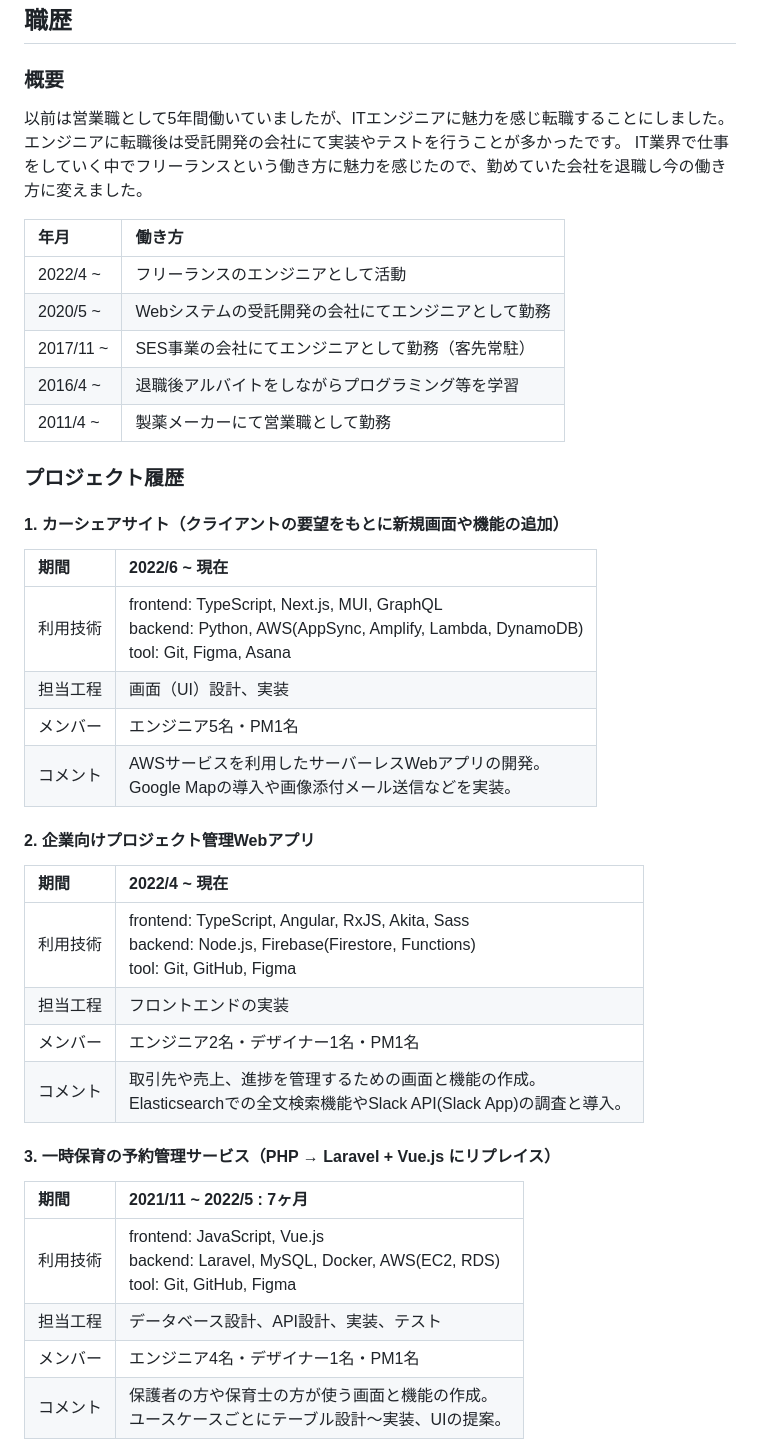
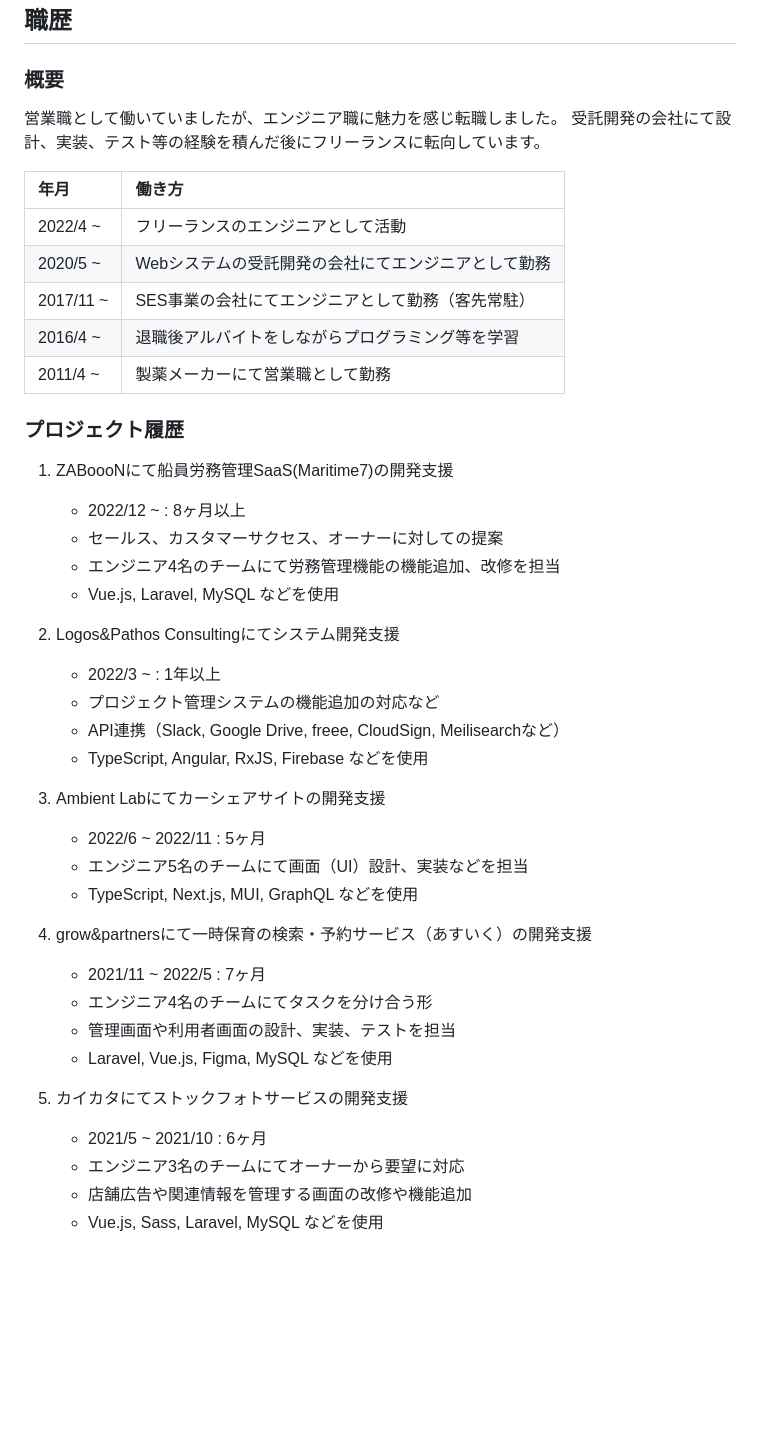
Before and after one commit to t-aono/skillsheet-ghmd, a Markdown page: src/skill-sheet.md, the part around one of its changes. Rendered like a GitHub page; blank space fills up the shorter version.

```diff
--- a/src/skill-sheet.md
+++ b/src/skill-sheet.md
@@ -23,9 +23,8 @@ Webアプリケーションの開発を行うエンジニアです。
 
 ### 概要
 
-以前は営業職として5年間働いていましたが、ITエンジニアに魅力を感じ転職することにしました。
-エンジニアに転職後は受託開発の会社にて実装やテストを行うことが多かったです。
-IT業界で仕事をしていく中でフリーランスという働き方に魅力を感じたので、勤めていた会社を退職し今の働き方に変えました。
+営業職として働いていましたが、エンジニア職に魅力を感じ転職しました。
+受託開発の会社にて設計、実装、テスト等の経験を積んだ後にフリーランスに転向しています。
 
 | 年月 | 働き方
 | :--- | :---
@@ -37,29 +36,32 @@ IT業界で仕事をしていく中でフリーランスという働き方に魅
 
 ### プロジェクト履歴
 
-#### 1. カーシェアサイト（クライアントの要望をもとに新規画面や機能の追加）
-| 期間 | 2022/6 ~ 現在
-| :--- | :---
-| 利用技術 | frontend: TypeScript, Next.js, MUI, GraphQL <br/> backend: Python, AWS(AppSync, Amplify, Lambda, DynamoDB) <br/> tool: Git, Figma, Asana
-| 担当工程 | 画面（UI）設計、実装
-| メンバー | エンジニア5名・PM1名
-| コメント | AWSサービスを利用したサーバーレスWebアプリの開発。<br/>Google Mapの導入や画像添付メール送信などを実装。
+1. ZABoooNにて船員労務管理SaaS(Maritime7)の開発支援
+    - 2022/12 ~ : 8ヶ月以上
+    - セールス、カスタマーサクセス、オーナーに対しての提案
+    - エンジニア4名のチームにて労務管理機能の機能追加、改修を担当
+    - Vue.js, Laravel, MySQL などを使用
 
-#### 2. 企業向けプロジェクト管理Webアプリ
+2. Logos&Pathos Consultingにてシステム開発支援
+    - 2022/3 ~ : 1年以上
+    - プロジェクト管理システムの機能追加の対応など
+    - API連携（Slack, Google Drive, freee, CloudSign, Meilisearchなど）
+    - TypeScript, Angular, RxJS, Firebase などを使用
 
-| 期間 | 2022/4 ~ 現在
-| :--- | :---
-| 利用技術 | frontend: TypeScript, Angular, RxJS, Akita, Sass <br/> backend: Node.js, Firebase(Firestore, Functions) <br/> tool: Git, GitHub, Figma
-| 担当工程 | フロントエンドの実装
-| メンバー | エンジニア2名・デザイナー1名・PM1名
-| コメント | 取引先や売上、進捗を管理するための画面と機能の作成。<br/>Elasticsearchでの全文検索機能やSlack API(Slack App)の調査と導入。
+3. Ambient Labにてカーシェアサイトの開発支援
+    - 2022/6 ~ 2022/11 : 5ヶ月
+    - エンジニア5名のチームにて画面（UI）設計、実装などを担当
+    - TypeScript, Next.js, MUI, GraphQL などを使用
 
-#### 3. 一時保育の予約管理サービス（PHP → Laravel + Vue.js にリプレイス）
+4. grow&partnersにて一時保育の検索・予約サービス（あすいく）の開発支援
+    - 2021/11 ~ 2022/5 : 7ヶ月
+    - エンジニア4名のチームにてタスクを分け合う形
+    - 管理画面や利用者画面の設計、実装、テストを担当
+    - Laravel, Vue.js, Figma, MySQL などを使用
 
-| 期間 | 2021/11 ~ 2022/5 : 7ヶ月
-| :--- | :---
-| 利用技術 | frontend: JavaScript, Vue.js <br/> backend: Laravel, MySQL, Docker, AWS(EC2, RDS) <br/> tool: Git, GitHub, Figma
-| 担当工程 | データベース設計、API設計、実装、テスト
-| メンバー | エンジニア4名・デザイナー1名・PM1名
-| コメント | 保護者の方や保育士の方が使う画面と機能の作成。<br/>ユースケースごとにテーブル設計〜実装、UIの提案。
+5. カイカタにてストックフォトサービスの開発支援
+    - 2021/5 ~ 2021/10 : 6ヶ月
+    - エンジニア3名のチームにてオーナーから要望に対応
+    - 店舗広告や関連情報を管理する画面の改修や機能追加
+    - Vue.js, Sass, Laravel, MySQL などを使用
 
```
Also changed, not shown: other parts of src/skill-sheet.md (+5 -39 lines).
